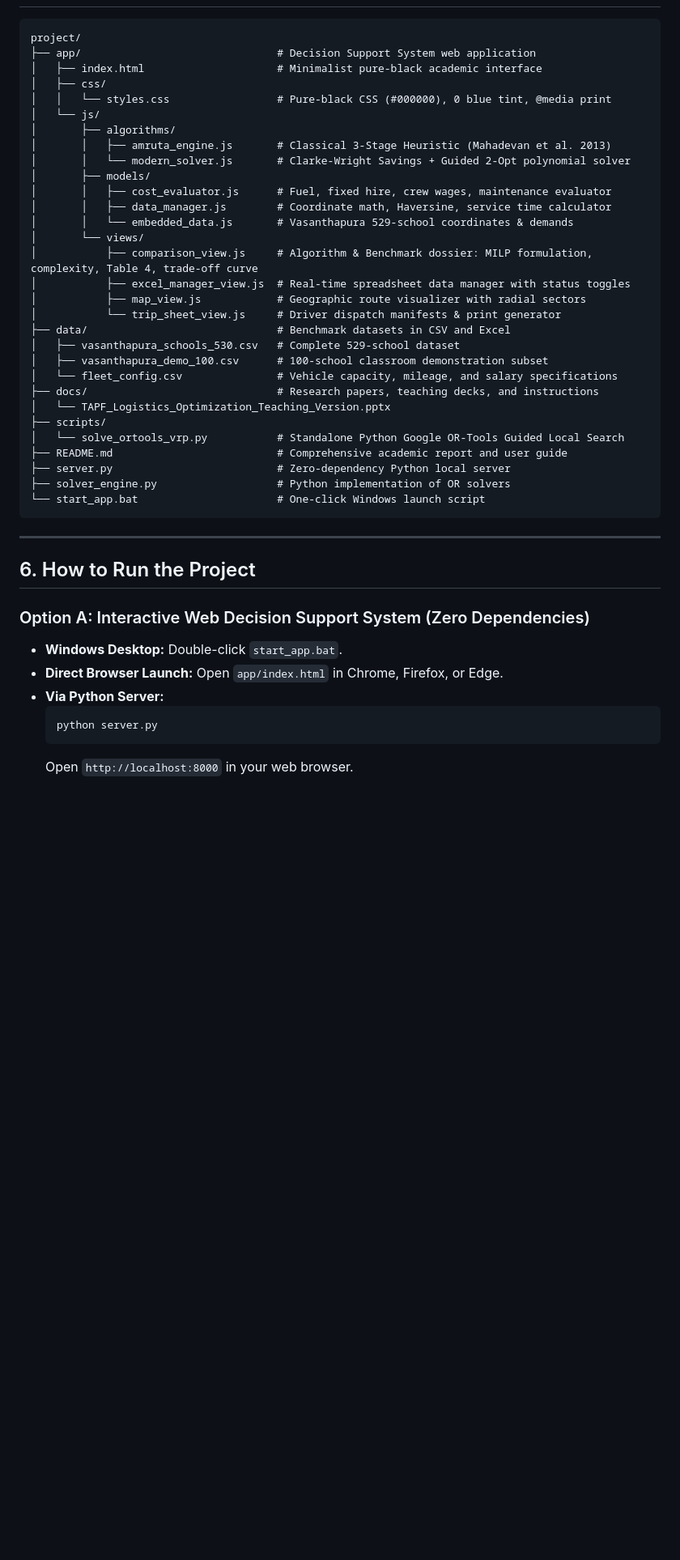
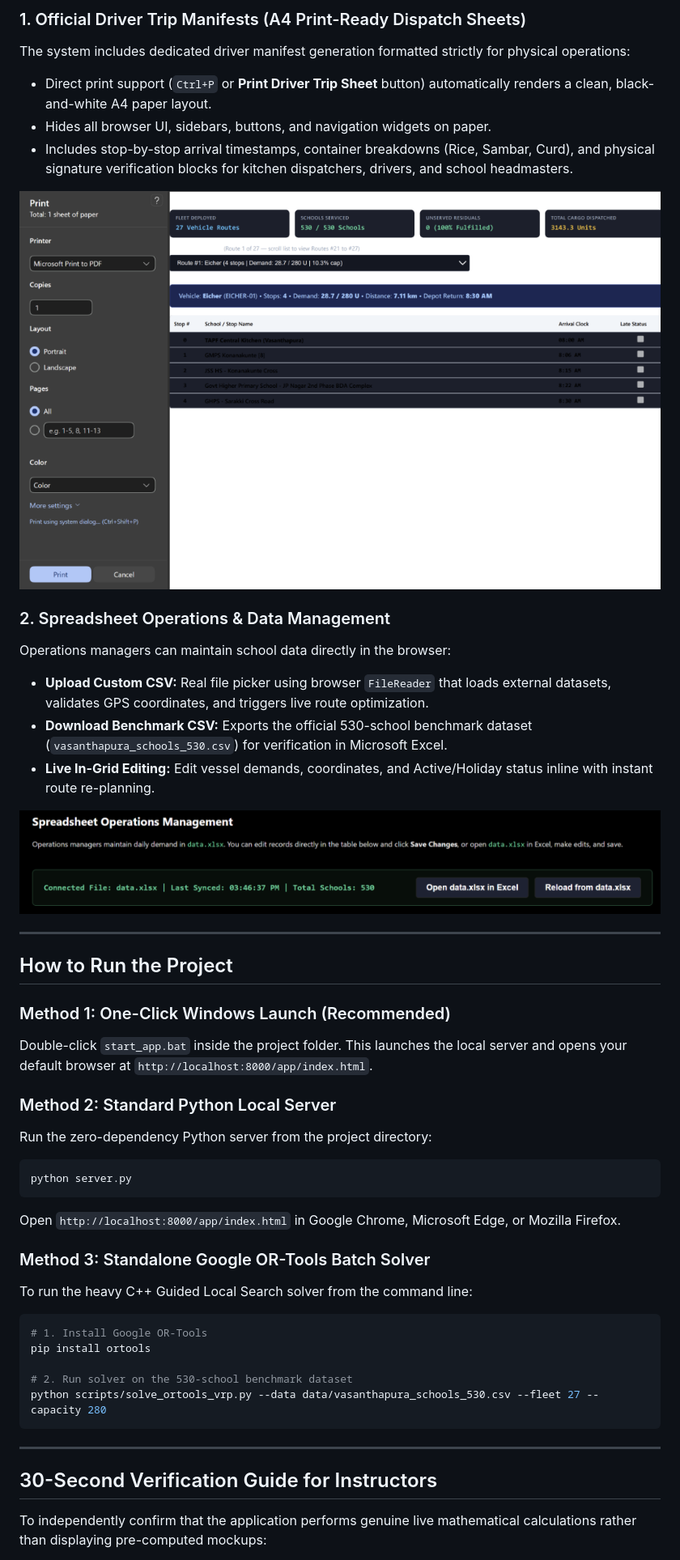
Before and after one commit to garv-iitr/MS0-103, a Markdown page: README.md, the part around one of its changes. Shown at 81% size. GitHub-like rendering; pictures changed too: docs/manifest.png (added), docs/spreadsheet.png (added); blank space fills up the shorter version.

Commit message:
docs: Update README with visual executive summary, OR architecture, and live screenshots

````diff
--- a/README.md
+++ b/README.md
@@ -117,47 +118,47 @@ Our models reproduce the historical transition documented in **Table 4** of the
 
+### 1. Official Driver Trip Manifests (A4 Print-Ready Dispatch Sheets)
+The system includes dedicated driver manifest generation formatted strictly for physical operations:
+* Direct print support (`Ctrl+P` or **Print Driver Trip Sheet** button) automatically renders a clean, black-and-white A4 paper layout.
+* Hides all browser UI, sidebars, buttons, and navigation widgets on paper.
+* Includes stop-by-stop arrival timestamps, container breakdowns (Rice, Sambar, Curd), and physical signature verification blocks for kitchen dispatchers, drivers, and school headmasters.
+
+![Driver Trip Manifest](docs/manifest.png)
+
+### 2. Spreadsheet Operations & Data Management
+Operations managers can maintain school data directly in the browser:
+* **Upload Custom CSV:** Real file picker using browser `FileReader` that loads external datasets, validates GPS coordinates, and triggers live route optimization.
+* **Download Benchmark CSV:** Exports the official 530-school benchmark dataset (`vasanthapura_schools_530.csv`) for verification in Microsoft Excel.
+* **Live In-Grid Editing:** Edit vessel demands, coordinates, and Active/Holiday status inline with instant route re-planning.
+
+![Spreadsheet Operations Management](docs/spreadsheet.png)
+
+---
+
+## How to Run the Project
+
+### Method 1: One-Click Windows Launch (Recommended)
+Double-click `start_app.bat` inside the project folder. This launches the local server and opens your default browser at `http://localhost:8000/app/index.html`.
+
+### Method 2: Standard Python Local Server
+Run the zero-dependency Python server from the project directory:
+```bash
+python server.py
 ```
-project/
-├── app/                               # Decision Support System web application
-│   ├── index.html                     # Minimalist pure-black academic interface
-│   ├── css/
-│   │   └── styles.css                 # Pure-black CSS (#000000), 0 blue tint, @media print
-│   └── js/
-│       ├── algorithms/
-│       │   ├── amruta_engine.js       # Classical 3-Stage Heuristic (Mahadevan et al. 2013)
-│       │   └── modern_solver.js       # Clarke-Wright Savings + Guided 2-Opt polynomial solver
-│       ├── models/
-│       │   ├── cost_evaluator.js      # Fuel, fixed hire, crew wages, maintenance evaluator
-│       │   ├── data_manager.js        # Coordinate math, Haversine, service time calculator
-│       │   └── embedded_data.js       # Vasanthapura 529-school coordinates & demands
-│       └── views/
-│           ├── comparison_view.js     # Algorithm & Benchmark dossier: MILP formulation, complexity, Table 4, trade-off curve
-│           ├── excel_manager_view.js  # Real-time spreadsheet data manager with status toggles
-│           ├── map_view.js            # Geographic route visualizer with radial sectors
-│           └── trip_sheet_view.js     # Driver dispatch manifests & print generator
-├── data/                              # Benchmark datasets in CSV and Excel
-│   ├── vasanthapura_schools_530.csv   # Complete 529-school dataset
-│   ├── vasanthapura_demo_100.csv      # 100-school classroom demonstration subset
-│   └── fleet_config.csv               # Vehicle capacity, mileage, and salary specifications
-├── docs/                              # Research papers, teaching decks, and instructions
-│   └── TAPF_Logistics_Optimization_Teaching_Version.pptx
-├── scripts/
-│   └── solve_ortools_vrp.py           # Standalone Python Google OR-Tools Guided Local Search
-├── README.md                          # Comprehensive academic report and user guide
-├── server.py                          # Zero-dependency Python local server
-├── solver_engine.py                   # Python implementation of OR solvers
-└── start_app.bat                      # One-click Windows launch script
+Open `http://localhost:8000/app/index.html` in Google Chrome, Microsoft Edge, or Mozilla Firefox.
+
+### Method 3: Standalone Google OR-Tools Batch Solver
+To run the heavy C++ Guided Local Search solver from the command line:
+```bash
+# 1. Install Google OR-Tools
+pip install ortools
+
+# 2. Run solver on the 530-school benchmark dataset
+python scripts/solve_ortools_vrp.py --data data/vasanthapura_schools_530.csv --fleet 27 --capacity 280
 ```
 
 ---
 
-## 6. How to Run the Project
+## 30-Second Verification Guide for Instructors
 
-### Option A: Interactive Web Decision Support System (Zero Dependencies)
-* **Windows Desktop:** Double-click `start_app.bat`.
-* **Direct Browser Launch:** Open `app/index.html` in Chrome, Firefox, or Edge.
-* **Via Python Server:**
-  ```bash
-  python server.py
-  ```
-  Open `http://localhost:8000` in your web browser.
+To independently confirm that the application performs genuine live mathematical calculations rather than displaying pre-computed mockups:
 
````
Also changed, not shown: other parts of README.md (+95 -114 lines), docs/benchmarks.png (added), docs/overview.png (added).
